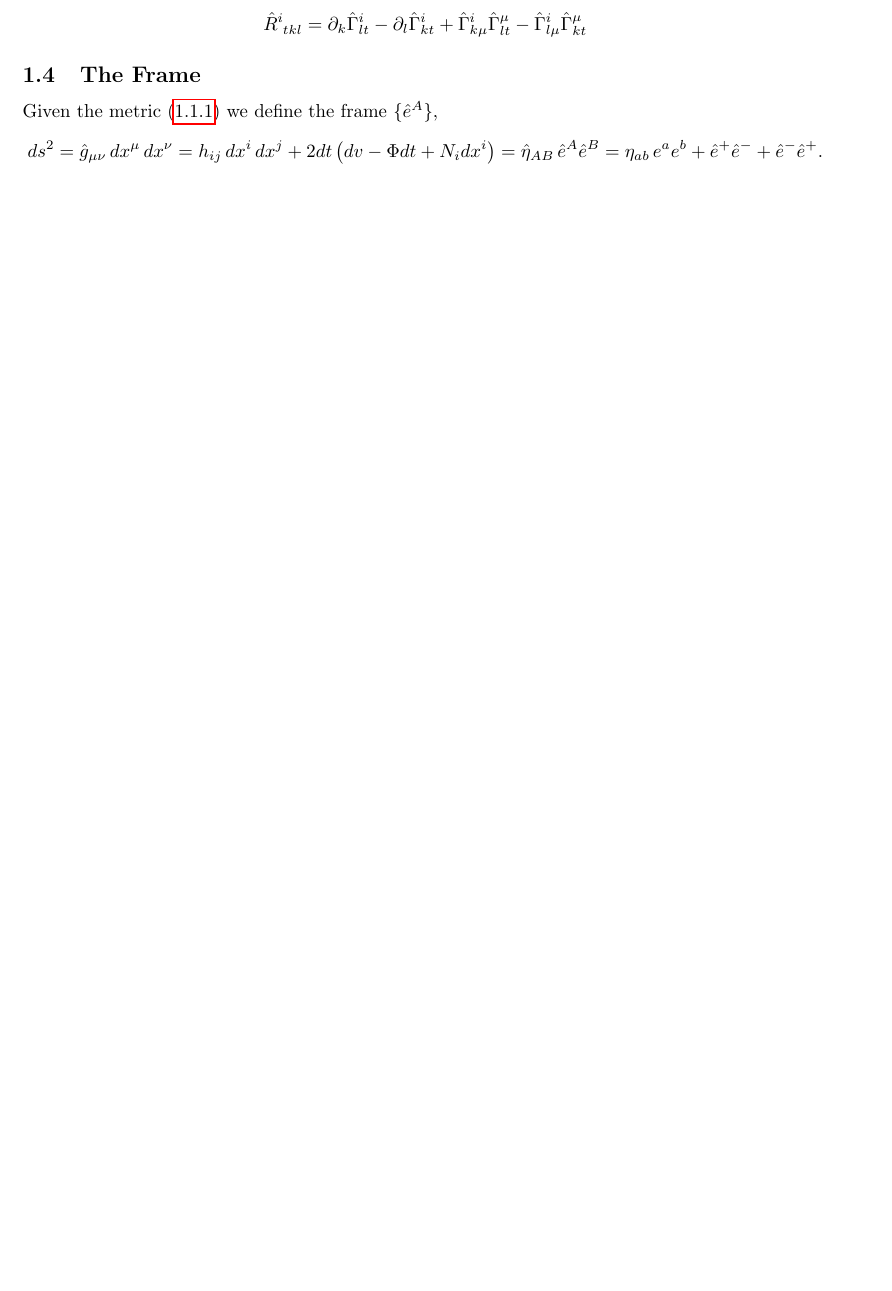
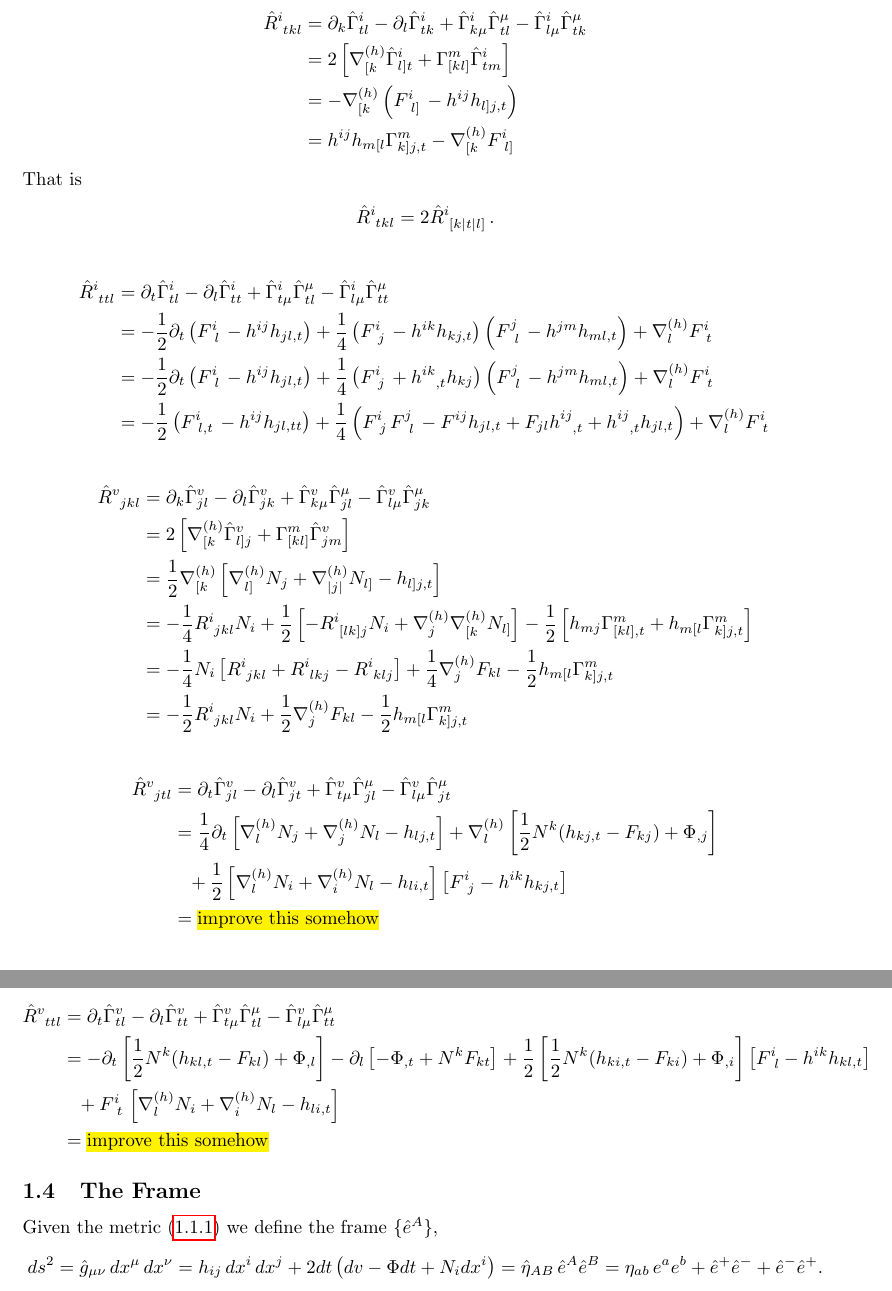
Before and after one commit to DisneyHogg/Latex-Notes, a LaTeX document (Notes/Diff Geometry/Eisenhart_lift.tex): part of page 4 of 7 before the commit and two parts of pages 5 and 6 of 9 after it, the two joined at a grey line, cut so that both start at the same text, the shorter picture padded with empty space. Compiled offline with pdfLaTeX.

Commit message:
Daily update as of 14/04/2020

```diff
--- a/Notes/Diff Geometry/Eisenhart_lift.tex
+++ b/Notes/Diff Geometry/Eisenhart_lift.tex
@@ -179,2 +186 @@ Let us begin the slog:
 \eq{
-\hat{R}\indices{^i_t_k_l} &= \del_k \hat{\Gamma}^i_{lt} - \del_l \hat{\Gamma}^i_{kt} + \hat{\Gamma}^i_{k\mu}\hat{\Gamma}^\mu_{lt} - \hat{\Gamma}^i_{l\mu}\hat{\Gamma}^\mu_{kt}
@@ -181,3 +200,42 @@ Let us begin the slog:
+\eq{
+\hat{R}\indices{^i_t_k_l} &= \del_k \hat{\Gamma}^i_{tl} - \del_l \hat{\Gamma}^i_{tk} + \hat{\Gamma}^i_{k\mu}\hat{\Gamma}^\mu_{tl} - \hat{\Gamma}^i_{l\mu}\hat{\Gamma}^\mu_{tk} \\
+&= 2\psquare{\nabla_{[k}^{(h)}\hat{\Gamma}^i_{l]t}+\Gamma^m_{[kl]}\hat{\Gamma}^i_{tm}} \\
+&= -\nabla_{[k}^{(h)}\pround{F\indices{^i_l_]} - h^{ij}h_{l]j,t}} \\
+&= h^{ij}h_{m[l}\Gamma^m_{k]j,t}-\nabla_{[k}^{(h)} F\indices{^i_l_]}
+}
+That is
+\eq{
+\hat{R}\indices{^i_t_k_l} = 2\hat{R}\indices{^i_[_k_|_t_|_l_]} \, .
+}
+
+\eq{
+\hat{R}\indices{^i_t_t_l} &=  \del_t \hat{\Gamma}^i_{tl} - \del_l \hat{\Gamma}^i_{tt} + \hat{\Gamma}^i_{t\mu}\hat{\Gamma}^\mu_{tl} - \hat{\Gamma}^i_{l\mu}\hat{\Gamma}^\mu_{tt} \\
+&= -\frac{1}{2} \del_t \pround{F\indices{^i_l}-h^{ij}h_{jl,t}} +\frac{1}{4}\pround{F\indices{^i_j}-h^{ik}h_{kj,t}}\pround{F\indices{^j_l}-h^{jm}h_{ml,t}}  +\nabla_l^{(h)} F\indices{^i_t} \\
+&= -\frac{1}{2} \del_t \pround{F\indices{^i_l}-h^{ij}h_{jl,t}} +\frac{1}{4}\pround{F\indices{^i_j}+h\indices{^i^k_,_t}h_{kj}}\pround{F\indices{^j_l}-h^{jm}h_{ml,t}}  +\nabla_l^{(h)} F\indices{^i_t} \\
+&= -\frac{1}{2}  \pround{F\indices{^i_l_,_t}-h^{ij}h_{jl,tt}} +\frac{1}{4}\pround{F\indices{^i_j}F\indices{^j_l}-F^{ij}h_{jl,t} + F_{jl}h\indices{^i^j_,_t}+h\indices{^i^j_,_t}h_{jl,t}}  +\nabla_l^{(h)} F\indices{^i_t}
+}
+
+\eq{
+\hat{R}\indices{^v_j_k_l} &= \del_k \hat{\Gamma}^v_{jl} - \del_l \hat{\Gamma}^v_{jk} + \hat{\Gamma}^v_{k\mu}\hat{\Gamma}^\mu_{jl} - \hat{\Gamma}^v_{l\mu}\hat{\Gamma}^\mu_{jk} \\
+&= 2\psquare{\nabla_{[k}^{(h)} \hat{\Gamma}^v_{l]j}+\Gamma^m_{[kl]}\hat{\Gamma}^v_{jm}} \\
+&= \frac{1}{2} \nabla_{[k}^{(h)} \psquare{\nabla\sp{(h)}_{l]}N_{j}+\nabla\sp{(h)}_{|j|}N_{l]}-h_{l]j,t}} \\
+&= -\frac{1}{4}R\indices{^i_j_k_l}N_i + \frac{1}{2}\psquare{-R\indices{^i_[_l_k_]_j} N_i + \nabla_j^{(h)}\nabla_{[k}^{(h)}N_{l]}} -\frac{1}{2}\psquare{h_{mj}\Gamma^m_{[kl],t}+h_{m[l}\Gamma^m_{k]j,t}}\\
+&= -\frac{1}{4}N_i \psquare{R\indices{^i_j_k_l} + R\indices{^i_l_k_j} - R\indices{^i_k_l_j}} + \frac{1}{4}\nabla_j^{(h)} F_{kl}  - \frac{1}{2} h_{m[l}\Gamma^m_{k]j,t}\\
+&= -\frac{1}{2}R\indices{^i_j_k_l}N_i +\frac{1}{2}\nabla_j^{(h)} F_{kl}  - \frac{1}{2} h_{m[l}\Gamma^m_{k]j,t}
+}
+
+\eq{
+\hat{R}\indices{^v_j_t_l} &= \del_t \hat{\Gamma}^v_{jl} - \del_l \hat{\Gamma}^v_{jt} + \hat{\Gamma}^v_{t\mu}\hat{\Gamma}^\mu_{jl} - \hat{\Gamma}^v_{l\mu}\hat{\Gamma}^\mu_{jt} \\
+&= \frac{1}{4}\del_t\psquare{\nabla\sp{(h)}_{l}N_{j}+\nabla\sp{(h)}_{j}N_{l}-h_{lj,t}} + \nabla_l^{(h)} \psquare{\frac12 N\sp{k} (h_{kj,t} -F_{kj}) +\Phi_{,j}} \\
+&\phantom{=} +\frac{1}{2}\psquare{\nabla\sp{(h)}_{l}N_{i}+\nabla\sp{(h)}_{i}N_{l}-h_{li,t}}\psquare{F\sp{i}_{\ j} - h\sp{ik} h_{kj,t}} \\
+&= \text{\hl{improve this somehow}}
+}
+
+\eq{
+\hat{R}\indices{^v_t_t_l} &= \del_t \hat{\Gamma}^v_{tl} - \del_l \hat{\Gamma}^v_{tt} + \hat{\Gamma}^v_{t\mu}\hat{\Gamma}^\mu_{tl} - \hat{\Gamma}^v_{l\mu}\hat{\Gamma}^\mu_{tt} \\
+&= -\del_t \psquare{\frac12 N\sp{k} (h_{kl,t} -F_{kl}) +\Phi_{,l}} - \del_l\psquare{-\Phi_{,t}+N^kF_{kt}} +\frac{1}{2} \psquare{\frac12 N\sp{k} (h_{ki,t} -F_{ki}) +\Phi_{,i}}\psquare{F\sp{i}_{\ l}- h\sp{ik} h_{kl,t}} \\
+&\phantom{=} +F\indices{^i_t} \psquare{\nabla\sp{(h)}_{l}N_{i}+\nabla\sp{(h)}_{i}N_{l}-h_{li,t}}  \\
+&= \text{\hl{improve this somehow}}
 }
 
 \subsection{The Frame}
```
Also changed, not shown: Notes/Diff Geometry/Eisenhart_lift.pdf, Notes/Diff Geometry/Eisenhart_lift.tex (26 more changed lines).
